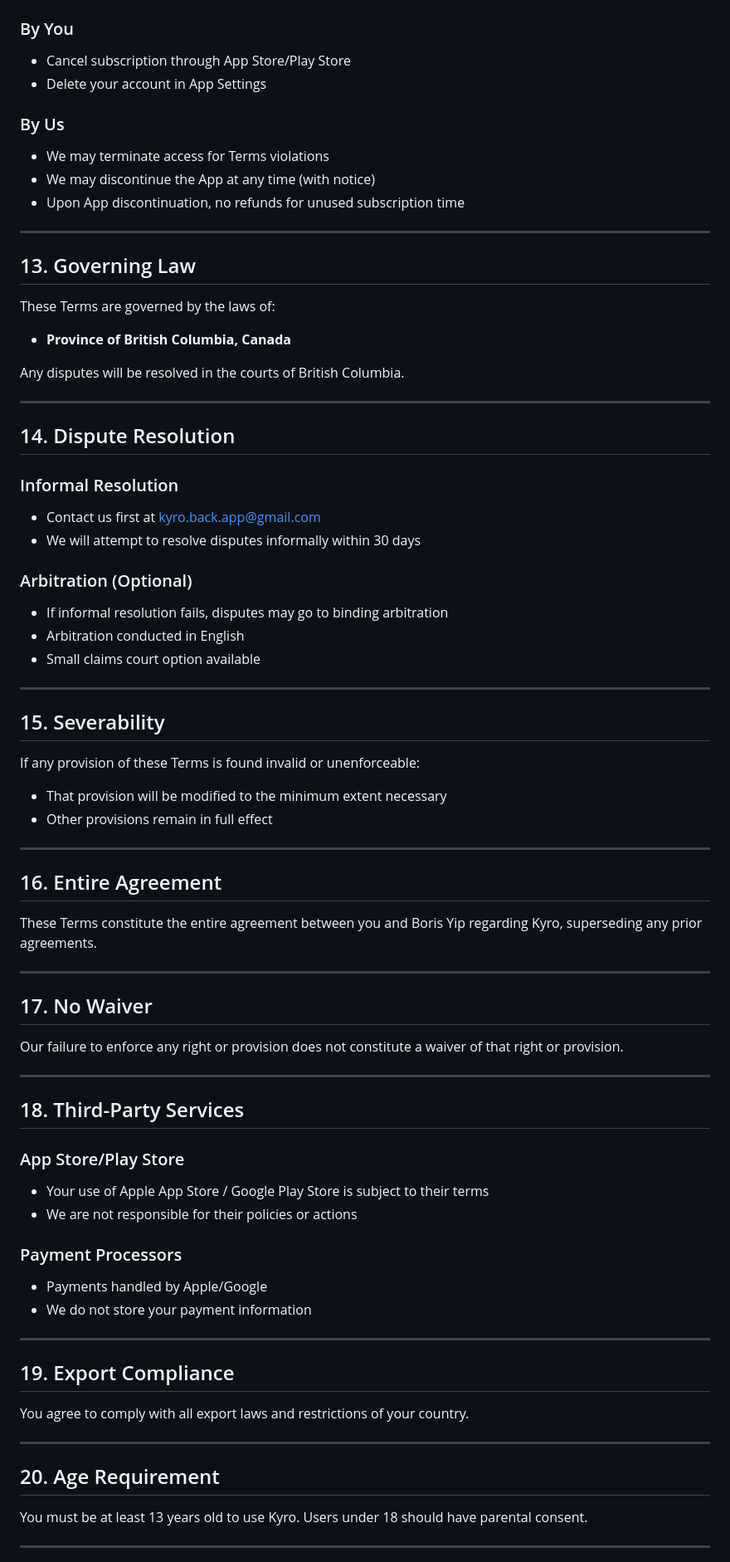
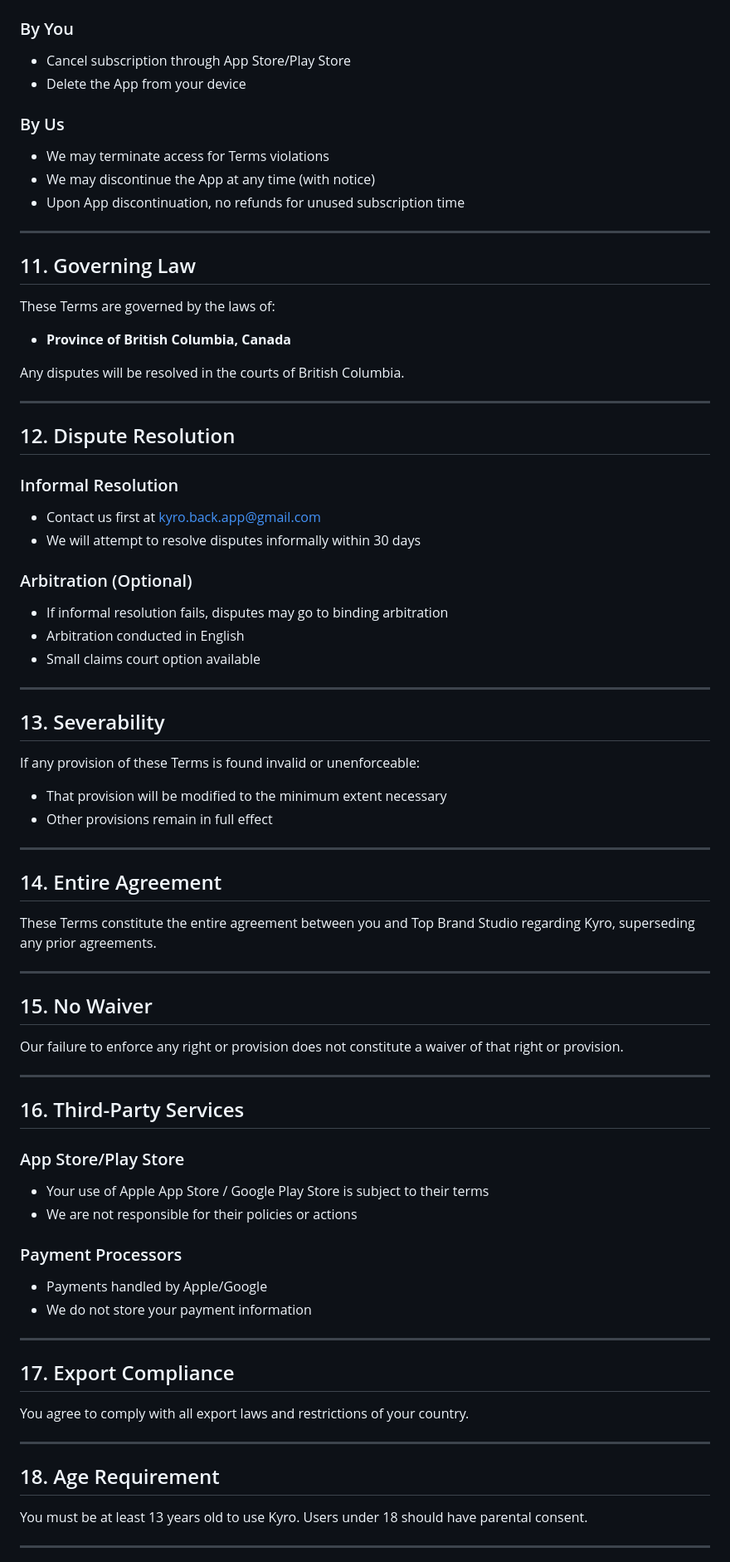
Before and after one commit to kyro-back-app/kyro-legal, a Markdown page: KYRO_TERMS_OF_SERVICE.md, the part around one of its changes. Shown at 83% size. Drawn GitHub-style.

```diff
--- a/KYRO_TERMS_OF_SERVICE.md
+++ b/KYRO_TERMS_OF_SERVICE.md
@@ -177,7 +140,7 @@ Continued use of the App after changes = acceptance of new Terms.
 
 ### By You
 - Cancel subscription through App Store/Play Store
-- Delete your account in App Settings
+- Delete the App from your device
 
 ### By Us
 - We may terminate access for Terms violations
@@ -186,7 +149,7 @@ Continued use of the App after changes = acceptance of new Terms.
 
 ---
 
-## 13. Governing Law
+## 11. Governing Law
 
 These Terms are governed by the laws of:
 - **Province of British Columbia, Canada**
@@ -195,7 +158,7 @@ Any disputes will be resolved in the courts of British Columbia.
 
 ---
 
-## 14. Dispute Resolution
+## 12. Dispute Resolution
 
 ### Informal Resolution
 - Contact us first at kyro.back.app@gmail.com
@@ -208,7 +171,7 @@ Any disputes will be resolved in the courts of British Columbia.
 
 ---
 
-## 15. Severability
+## 13. Severability
 
 If any provision of these Terms is found invalid or unenforceable:
 - That provision will be modified to the minimum extent necessary
@@ -216,19 +179,19 @@ If any provision of these Terms is found invalid or unenforceable:
 
 ---
 
-## 16. Entire Agreement
+## 14. Entire Agreement
 
-These Terms constitute the entire agreement between you and Boris Yip regarding Kyro, superseding any prior agreements.
+These Terms constitute the entire agreement between you and Top Brand Studio regarding Kyro, superseding any prior agreements.
 
 ---
 
-## 17. No Waiver
+## 15. No Waiver
 
 Our failure to enforce any right or provision does not constitute a waiver of that right or provision.
 
 ---
 
-## 18. Third-Party Services
+## 16. Third-Party Services
 
 ### App Store/Play Store
 - Your use of Apple App Store / Google Play Store is subject to their terms
@@ -240,13 +203,13 @@ Our failure to enforce any right or provision does not constitute a waiver of th
 
 ---
 
-## 19. Export Compliance
+## 17. Export Compliance
 
 You agree to comply with all export laws and restrictions of your country.
 
 ---
 
-## 20. Age Requirement
+## 18. Age Requirement
 
 You must be at least 13 years old to use Kyro. Users under 18 should have parental consent.
 
```
Also changed, not shown: other parts of KYRO_TERMS_OF_SERVICE.md (+27 -66 lines).
